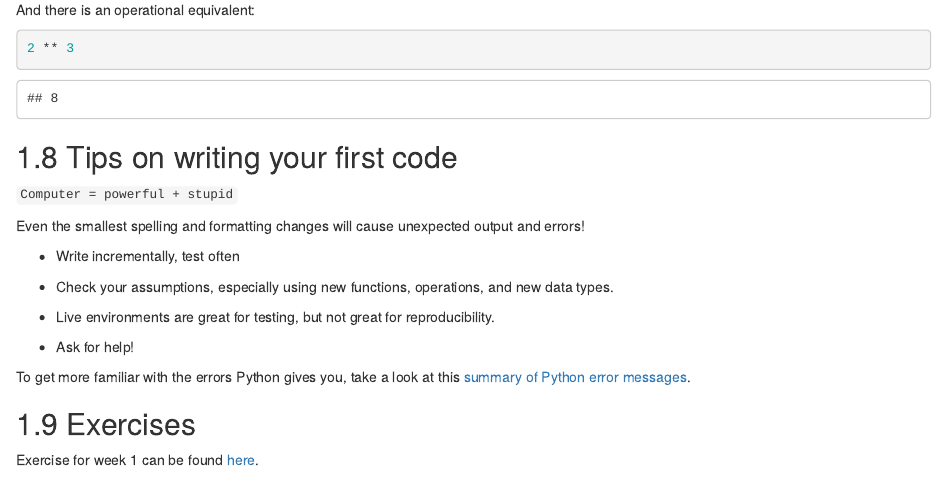
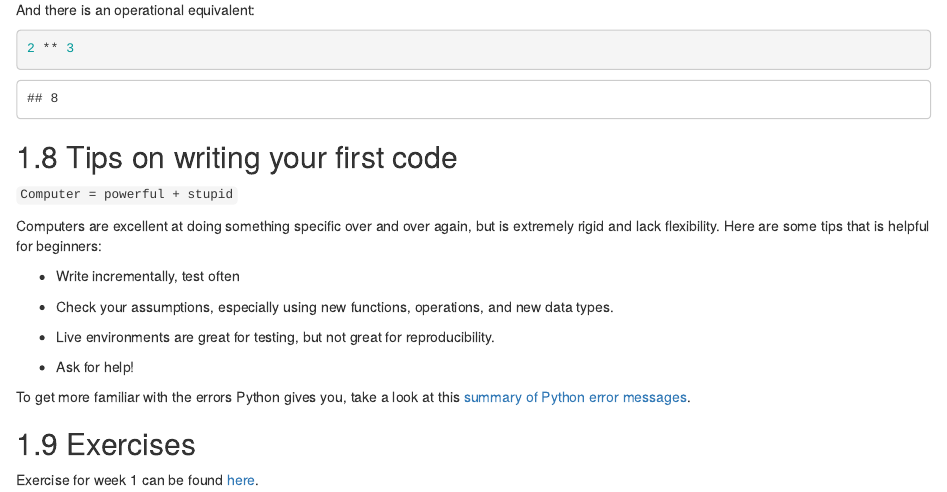
Before and after one commit to fhdsl/Intro_to_Python, an R Markdown document (01-intro-to-computing.Rmd): the page in a window 1100 px wide, from 5710 px down. Rendered offline with R 4.5, knitr and Pandoc, with nearby package versions; drawn as R Markdown's standard HTML page in place of the format the file asks for; some code elsewhere in the file could not run offline.

Commit message:
Update 01-intro-to-computing.Rmd

```diff
--- a/01-intro-to-computing.Rmd
+++ b/01-intro-to-computing.Rmd
@@ -215,7 +215,7 @@ And there is an operational equivalent:
 
 `Computer = powerful + stupid`
 
-Even the smallest spelling and formatting changes will cause unexpected output and errors!
+Computers are excellent at doing something specific over and over again, but is extremely rigid and lack flexibility. Here are some tips that is helpful for beginners:
 
 -   Write incrementally, test often
 
```
